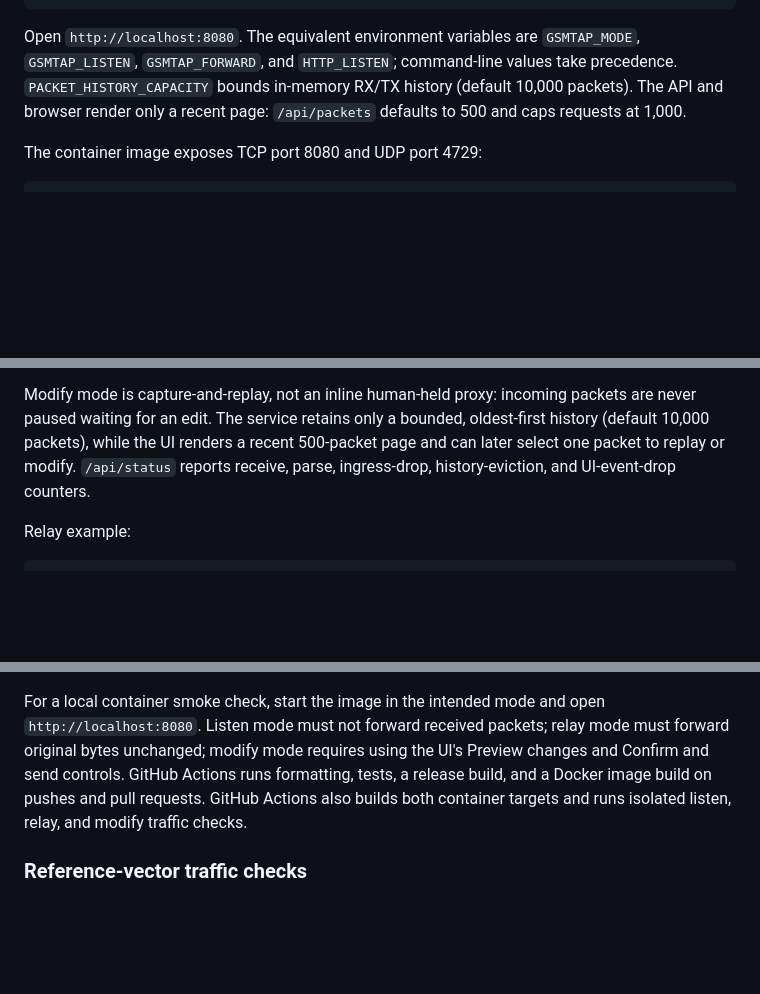
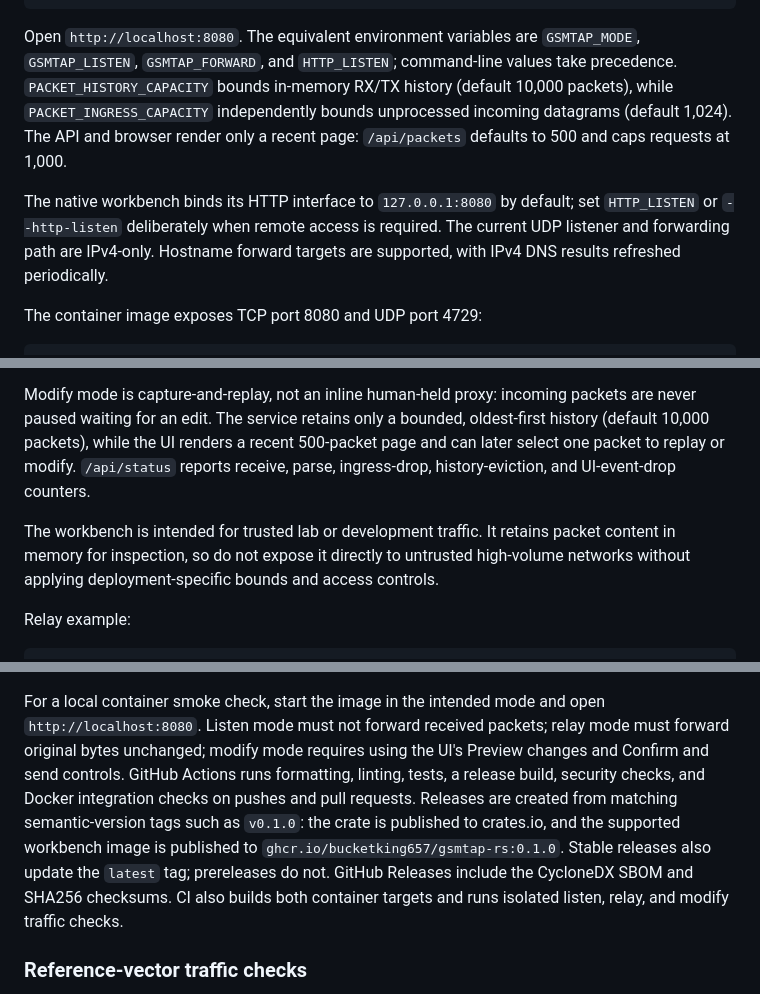
Before and after one commit to Silent-Wolf-Labs/gsmtap-rs, a Markdown page: README.md, 3 parts joined by grey strips. Rendered like a GitHub page; blank space fills up the shorter version.

Commit message:
doc: update readme with new changes for release

````diff
--- a/README.md
+++ b/README.md
@@ -45,8 +45,15 @@ cargo run --bin gsmtap-workbench -- \
 Open `http://localhost:8080`. The equivalent environment variables are
 `GSMTAP_MODE`, `GSMTAP_LISTEN`, `GSMTAP_FORWARD`, and `HTTP_LISTEN`;
 command-line values take precedence. `PACKET_HISTORY_CAPACITY` bounds
-in-memory RX/TX history (default 10,000 packets). The API and browser render
-only a recent page: `/api/packets` defaults to 500 and caps requests at 1,000.
+in-memory RX/TX history (default 10,000 packets), while
+`PACKET_INGRESS_CAPACITY` independently bounds unprocessed incoming datagrams
+(default 1,024). The API and browser render only a recent page:
+`/api/packets` defaults to 500 and caps requests at 1,000.
+
+The native workbench binds its HTTP interface to `127.0.0.1:8080` by default;
+set `HTTP_LISTEN` or `--http-listen` deliberately when remote access is
+required. The current UDP listener and forwarding path are IPv4-only. Hostname
+forward targets are supported, with IPv4 DNS results refreshed periodically.
 
 The container image exposes TCP port 8080 and UDP port 4729:
 
@@ -74,6 +81,11 @@ recent 500-packet page and can later select one packet to replay or modify.
 `/api/status` reports receive, parse,
 ingress-drop, history-eviction, and UI-event-drop counters.
 
+The workbench is intended for trusted lab or development traffic. It retains
+packet content in memory for inspection, so do not expose it directly to
+untrusted high-volume networks without applying deployment-specific bounds and
+access controls.
+
 Relay example:
 
 ```bash
@@ -92,8 +104,13 @@ For a local container smoke check, start the image in the intended mode and
 open `http://localhost:8080`. Listen mode must not forward received packets;
 relay mode must forward original bytes unchanged; modify mode requires using
 the UI's Preview changes and Confirm and send controls. GitHub Actions runs
-formatting, tests, a release build, and a Docker image build on pushes and pull
-requests. GitHub Actions also builds both container targets and runs isolated
+formatting, linting, tests, a release build, security checks, and Docker
+integration checks on pushes and pull requests. Releases are created from
+matching semantic-version tags such as `v0.1.0`: the crate is published to
+crates.io, and the supported workbench image is published to
+`ghcr.io/bucketking657/gsmtap-rs:0.1.0`. Stable releases also update the
+`latest` tag; prereleases do not. GitHub Releases include the CycloneDX SBOM
+and SHA256 checksums. CI also builds both container targets and runs isolated
 listen, relay, and modify traffic checks.
 
 ### Reference-vector traffic checks
````
